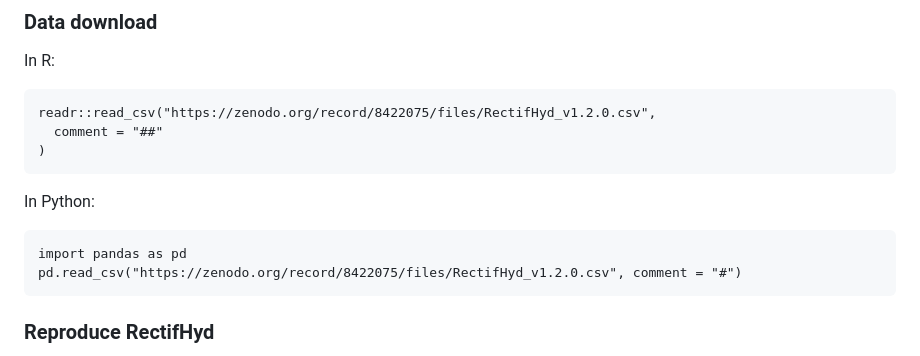
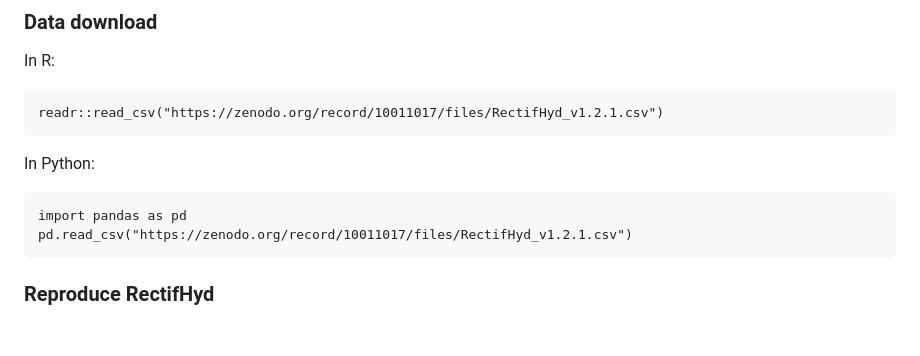
Before and after one commit to IMMM-SFA/turner_voisin_nelson_2022_scientific_data, a Markdown page: README.md, the part around the change. GitHub-like rendering; blank space fills up the shorter version.

```diff
--- a/README.md
+++ b/README.md
@@ -48,14 +48,12 @@ Turner, S., Voisin, N., Nelson, K., & Bracken, C. (2023). RectifHyd
 
 In R:
 
-    readr::read_csv("https://zenodo.org/record/8422075/files/RectifHyd_v1.2.0.csv",
-      comment = "##"
-    )
+    readr::read_csv("https://zenodo.org/record/10011017/files/RectifHyd_v1.2.1.csv")
 
 In Python:
 
     import pandas as pd
-    pd.read_csv("https://zenodo.org/record/8422075/files/RectifHyd_v1.2.0.csv", comment = "#")
+    pd.read_csv("https://zenodo.org/record/10011017/files/RectifHyd_v1.2.1.csv")
 
 ### Reproduce RectifHyd
 
```
